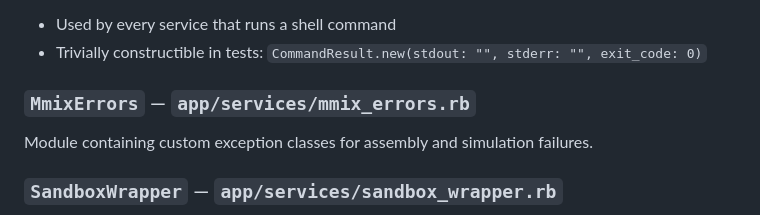
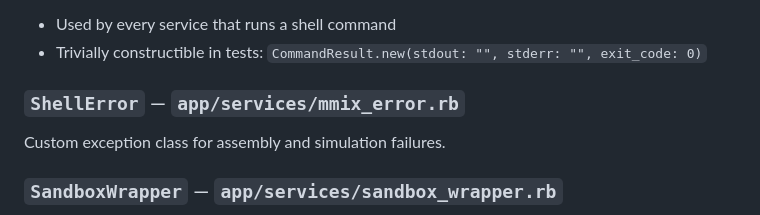
Before and after one commit to Wirt4/mmix-simulator, a Markdown page: docs/service_architecture.md, the part around one of its changes. GitHub-like rendering.

```diff
--- a/docs/service_architecture.md
+++ b/docs/service_architecture.md
@@ -144,9 +143,9 @@ Immutable value object representing the outcome of a shell command.
 - Used by every service that runs a shell command
 - Trivially constructible in tests: `CommandResult.new(stdout: "", stderr: "", exit_code: 0)`
 
-### `MmixErrors` — `app/services/mmix_errors.rb`
+### `ShellError` — `app/services/mmix_error.rb`
 
-Module containing custom exception classes for assembly and simulation failures.
+Custom exception class for assembly and simulation failures.
 
 ### `SandboxWrapper` — `app/services/sandbox_wrapper.rb`
 
```
Also changed, not shown: other parts of docs/service_architecture.md (+4 -5 lines).
